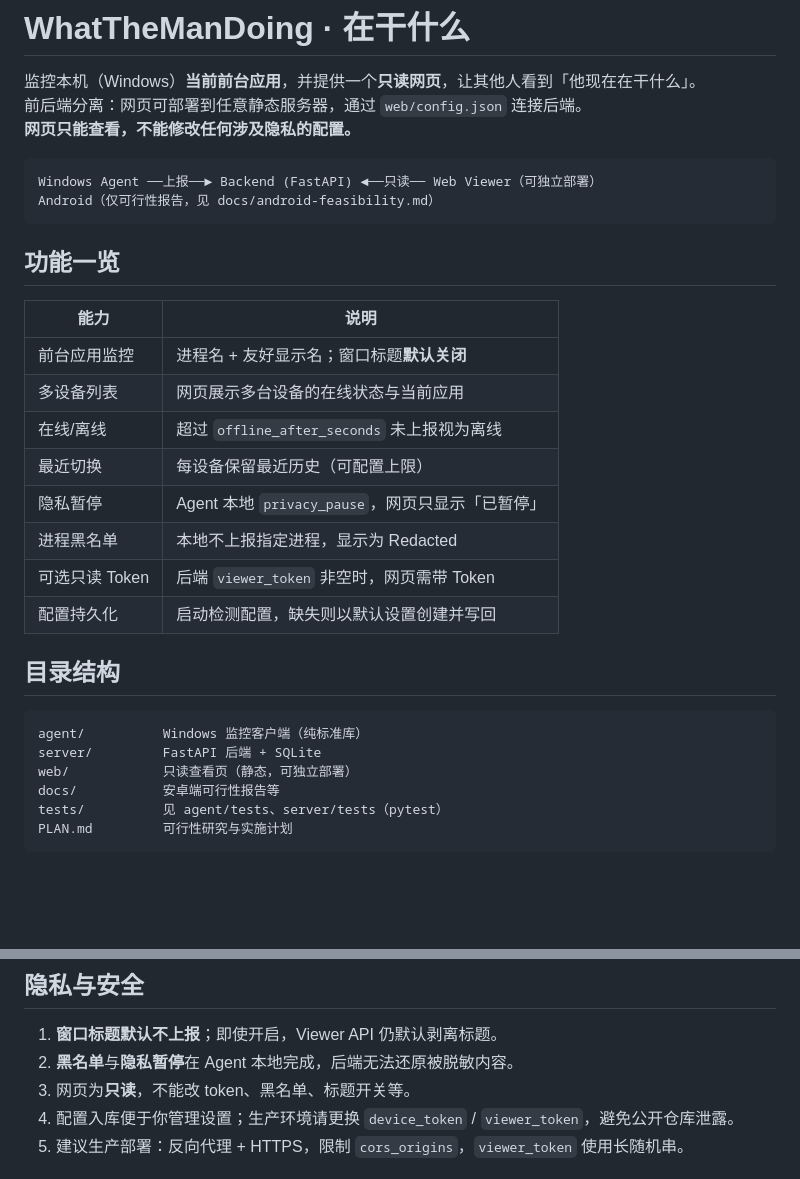
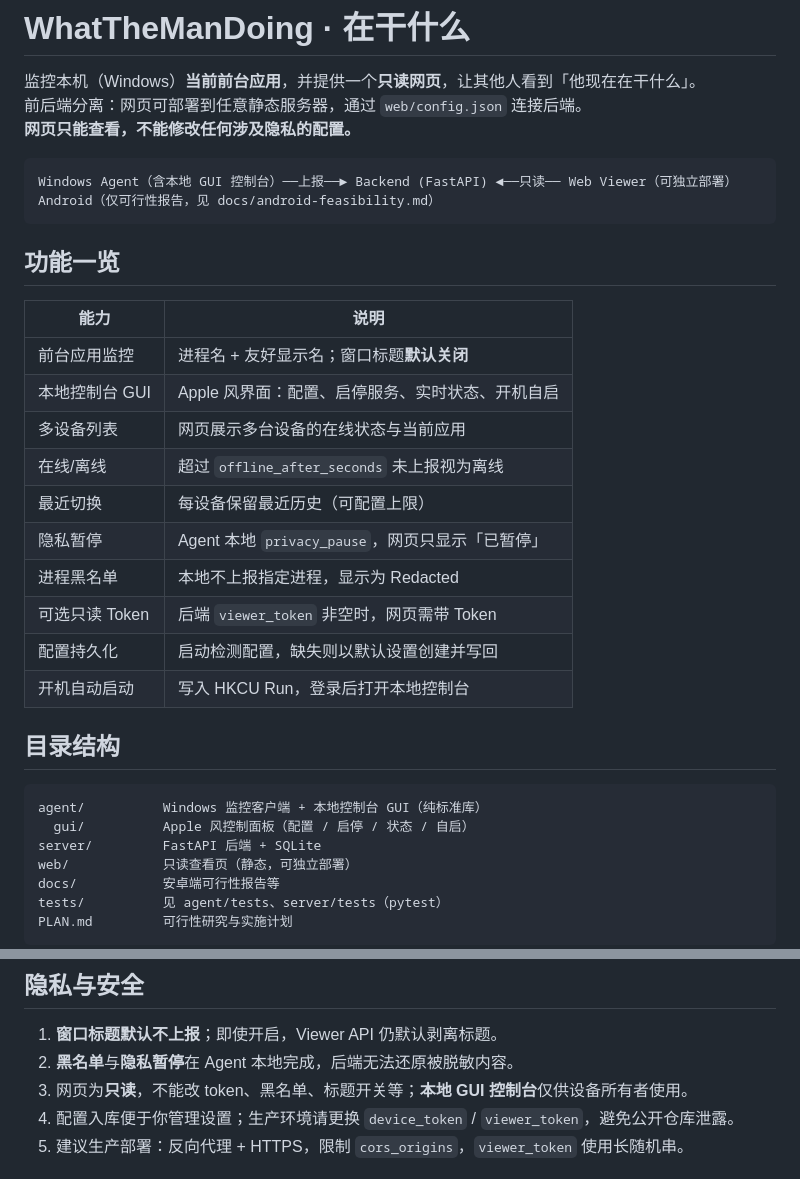
Before and after one commit to Blackwindy2333/WhatTheManDoing, a Markdown page: README.md, 2 parts joined by grey strips. Rendered like a GitHub page; blank space fills up the shorter version.

````diff
--- a/README.md
+++ b/README.md
@@ -5,7 +5,7 @@
 **网页只能查看，不能修改任何涉及隐私的配置。**
 
 ```text
-Windows Agent ──上报──► Backend (FastAPI) ◄──只读── Web Viewer（可独立部署）
+Windows Agent（含本地 GUI 控制台）──上报──► Backend (FastAPI) ◄──只读── Web Viewer（可独立部署）
 Android（仅可行性报告，见 docs/android-feasibility.md）
 ```
 
@@ -14,6 +14,7 @@ Android（仅可行性报告，见 docs/android-feasibility.md）
 | 能力 | 说明 |
 |------|------|
 | 前台应用监控 | 进程名 + 友好显示名；窗口标题**默认关闭** |
+| 本地控制台 GUI | Apple 风界面：配置、启停服务、实时状态、开机自启 |
 | 多设备列表 | 网页展示多台设备的在线状态与当前应用 |
 | 在线/离线 | 超过 `offline_after_seconds` 未上报视为离线 |
 | 最近切换 | 每设备保留最近历史（可配置上限） |
@@ -21,11 +22,13 @@ Android（仅可行性报告，见 docs/android-feasibility.md）
 | 进程黑名单 | 本地不上报指定进程，显示为 Redacted |
 | 可选只读 Token | 后端 `viewer_token` 非空时，网页需带 Token |
 | 配置持久化 | 启动检测配置，缺失则以默认设置创建并写回 |
+| 开机自动启动 | 写入 HKCU Run，登录后打开本地控制台 |
 
 ## 目录结构
 
 ```text
-agent/          Windows 监控客户端（纯标准库）
+agent/          Windows 监控客户端 + 本地控制台 GUI（纯标准库）
+  gui/          Apple 风控制面板（配置 / 启停 / 状态 / 自启）
 server/         FastAPI 后端 + SQLite
 web/            只读查看页（静态，可独立部署）
 docs/           安卓端可行性报告等
@@ -154,7 +178,7 @@ Viewer **没有**任何修改配置或控制设备的接口。
 
 1. **窗口标题默认不上报**；即使开启，Viewer API 仍默认剥离标题。
 2. **黑名单**与**隐私暂停**在 Agent 本地完成，后端无法还原被脱敏内容。
-3. 网页为**只读**，不能改 token、黑名单、标题开关等。
+3. 网页为**只读**，不能改 token、黑名单、标题开关等；**本地 GUI 控制台**仅供设备所有者使用。
 4. 配置入库便于你管理设置；生产环境请更换 `device_token` / `viewer_token`，避免公开仓库泄露。
 5. 建议生产部署：反向代理 + HTTPS，限制 `cors_origins`，`viewer_token` 使用长随机串。
 
````
Also changed, not shown: other parts of README.md (+27 -4 lines).
